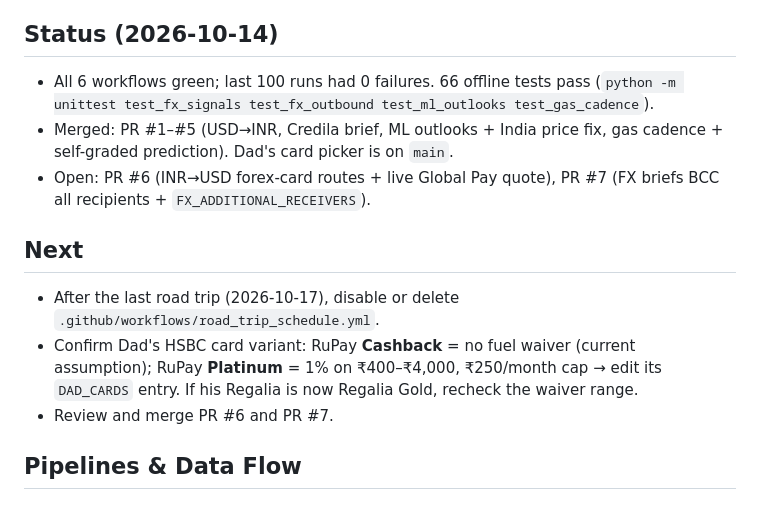
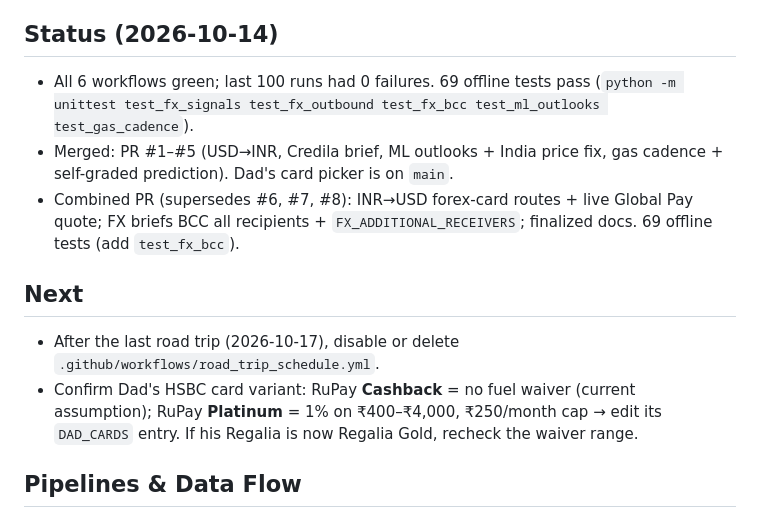
Before and after one commit to dreamerskymaster/costco_fuel_notifier, a Markdown page: CLAUDE.md, the part around the change. Rendered like a GitHub page.

Commit message:
docs: status for combined FX + docs PR
Co-Authored-By: Claude Opus 5.5 <noreply@anthropic.com>

```diff
--- a/CLAUDE.md
+++ b/CLAUDE.md
@@ -6,14 +6,13 @@
 **Runs entirely on GitHub Actions.** There is no maintained local checkout; work in a fresh clone or worktree. Vehicles, routes, card rules and schedules live in `AGENTS.md` (`MEMORY.md` points there).
 
 ## Status (2026-10-14)
-- All 6 workflows green; last 100 runs had 0 failures. 66 offline tests pass (`python -m unittest test_fx_signals test_fx_outbound test_ml_outlooks test_gas_cadence`).
+- All 6 workflows green; last 100 runs had 0 failures. 69 offline tests pass (`python -m unittest test_fx_signals test_fx_outbound test_fx_bcc test_ml_outlooks test_gas_cadence`).
 - Merged: PR #1–#5 (USD→INR, Credila brief, ML outlooks + India price fix, gas cadence + self-graded prediction). Dad's card picker is on `main`.
-- Open: PR #6 (INR→USD forex-card routes + live Global Pay quote), PR #7 (FX briefs BCC all recipients + `FX_ADDITIONAL_RECEIVERS`).
+- Combined PR (supersedes #6, #7, #8): INR→USD forex-card routes + live Global Pay quote; FX briefs BCC all recipients + `FX_ADDITIONAL_RECEIVERS`; finalized docs. 69 offline tests (add `test_fx_bcc`).
 
 ## Next
 - After the last road trip (2026-10-17), disable or delete `.github/workflows/road_trip_schedule.yml`.
 - Confirm Dad's HSBC card variant: RuPay **Cashback** = no fuel waiver (current assumption); RuPay **Platinum** = 1% on ₹400–₹4,000, ₹250/month cap → edit its `DAD_CARDS` entry. If his Regalia is now Regalia Gold, recheck the waiver range.
-- Review and merge PR #6 and PR #7.
 
 ## Pipelines & Data Flow
 
```
